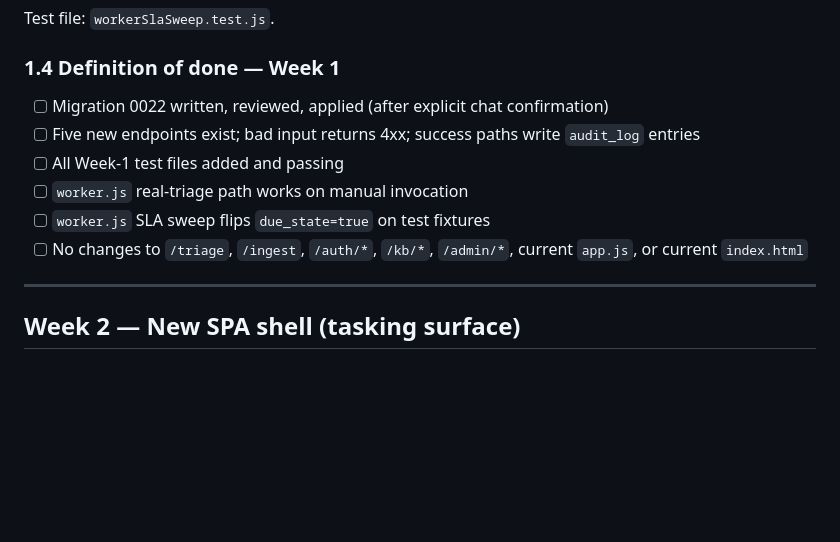
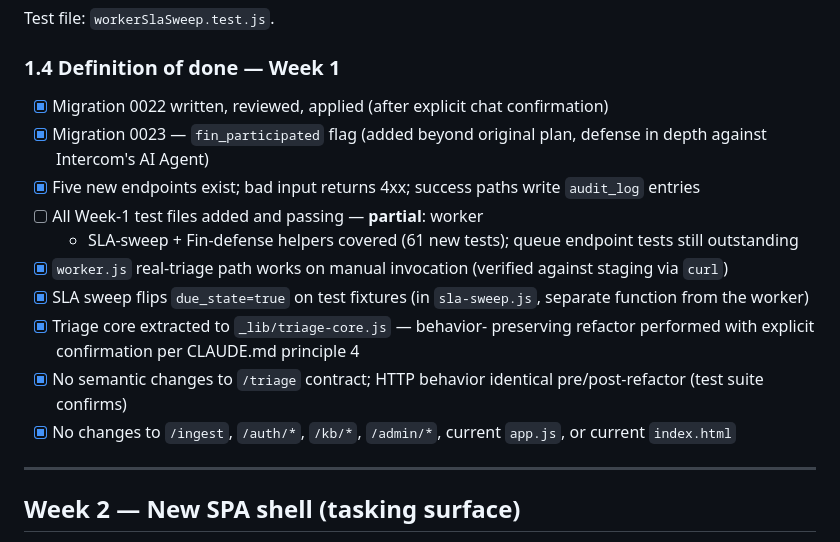
Before and after one commit to Madiuk/rn-triage, a Markdown page: ROADMAP.md, the part around one of its changes. GitHub-like rendering; blank space fills up the shorter version.

```diff
--- a/ROADMAP.md
+++ b/ROADMAP.md
@@ -119,15 +184,26 @@ No scheduler added yet — `netlify.toml` change lands in Week 4.
 Test file: `workerSlaSweep.test.js`.
 
 ### 1.4 Definition of done — Week 1
-- [ ] Migration 0022 written, reviewed, applied (after explicit
+- [x] Migration 0022 written, reviewed, applied (after explicit
   chat confirmation)
-- [ ] Five new endpoints exist; bad input returns 4xx; success
+- [x] Migration 0023 — `fin_participated` flag (added beyond original
+  plan, defense in depth against Intercom's AI Agent)
+- [x] Five new endpoints exist; bad input returns 4xx; success
   paths write `audit_log` entries
-- [ ] All Week-1 test files added and passing
-- [ ] `worker.js` real-triage path works on manual invocation
-- [ ] `worker.js` SLA sweep flips `due_state=true` on test fixtures
-- [ ] No changes to `/triage`, `/ingest`, `/auth/*`, `/kb/*`,
-  `/admin/*`, current `app.js`, or current `index.html`
+- [ ] All Week-1 test files added and passing — **partial**: worker
+  + SLA-sweep + Fin-defense helpers covered (61 new tests);
+  queue endpoint tests still outstanding
+- [x] `worker.js` real-triage path works on manual invocation
+  (verified against staging via `curl`)
+- [x] SLA sweep flips `due_state=true` on test fixtures (in
+  `sla-sweep.js`, separate function from the worker)
+- [x] Triage core extracted to `_lib/triage-core.js` — behavior-
+  preserving refactor performed with explicit confirmation per
+  CLAUDE.md principle 4
+- [x] No semantic changes to `/triage` contract; HTTP behavior
+  identical pre/post-refactor (test suite confirms)
+- [x] No changes to `/ingest`, `/auth/*`, `/kb/*`, `/admin/*`,
+  current `app.js`, or current `index.html`
 
 ---
 
```
Also changed, not shown: other parts of ROADMAP.md (+65 -0 lines), INTERCOM_SETUP.md (added, +320 -0 lines).
